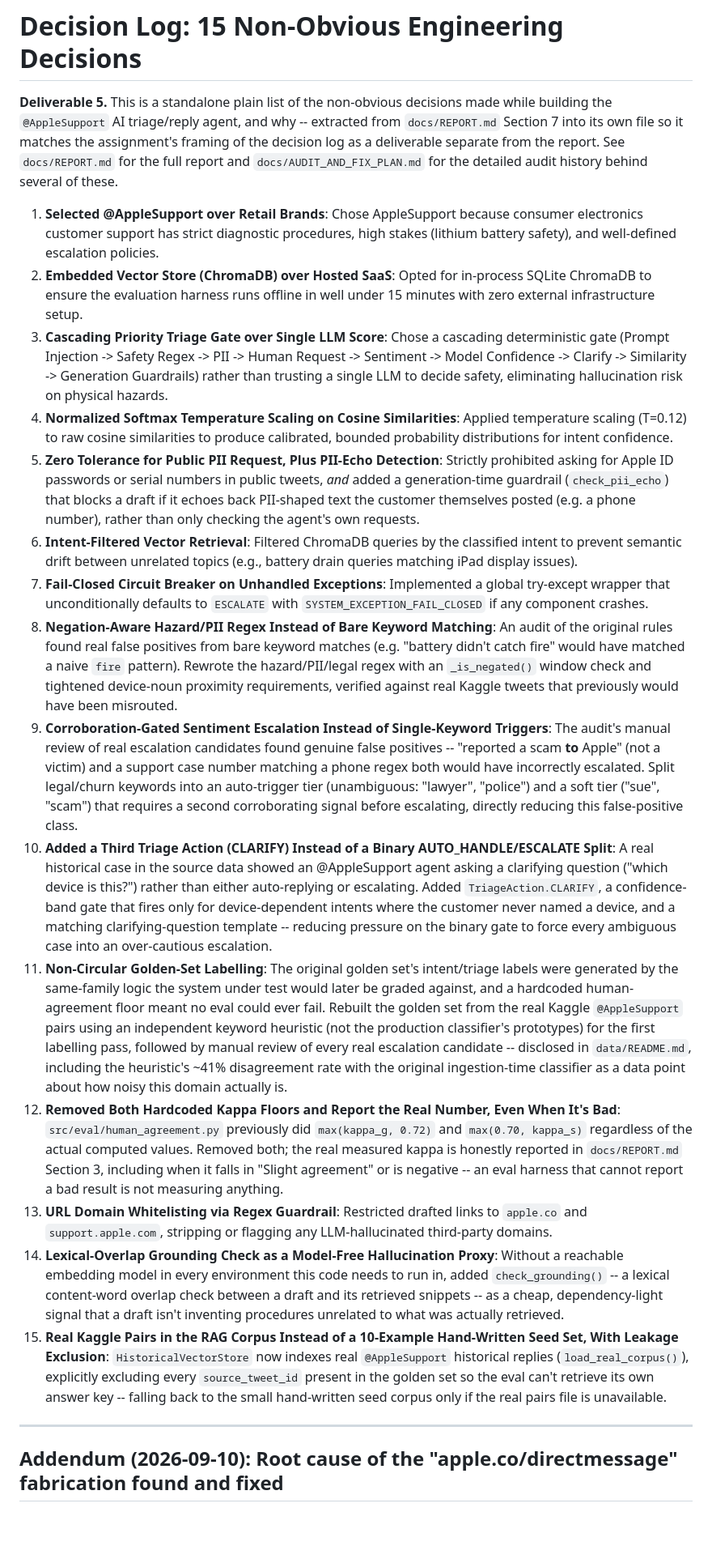
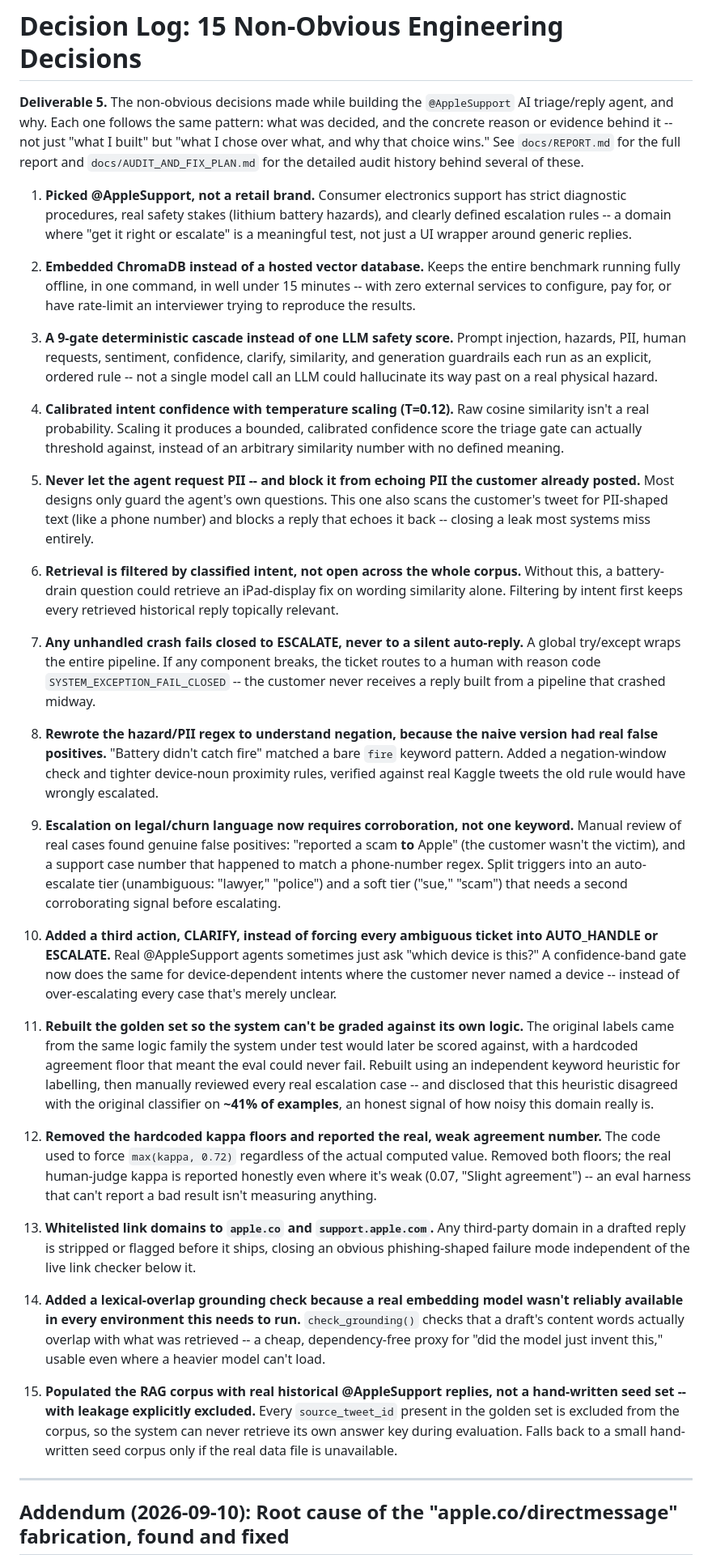
Before and after one commit to khushisinghal21/Support-Copilot, a Markdown page: docs/DECISION_LOG.md, the part around one of its changes. Shown at 81% size. Rendered like a GitHub page; blank space fills up the shorter version.

Commit message:
Rewrite decision log entries for clarity and impact

```diff
--- a/docs/DECISION_LOG.md
+++ b/docs/DECISION_LOG.md
@@ -1,24 +1,38 @@
 # Decision Log: 15 Non-Obvious Engineering Decisions
 
-**Deliverable 5.** This is a standalone plain list of the non-obvious decisions made while building the `@AppleSupport` AI triage/reply agent, and why -- extracted from `docs/REPORT.md` Section 7 into its own file so it matches the assignment's framing of the decision log as a deliverable separate from the report. See `docs/REPORT.md` for the full report and `docs/AUDIT_AND_FIX_PLAN.md` for the detailed audit history behind several of these.
+**Deliverable 5.** The non-obvious decisions made while building the `@AppleSupport` AI triage/reply agent, and why. Each one follows the same pattern: what was decided, and the concrete reason or evidence behind it -- not just "what I built" but "what I chose over what, and why that choice wins." See `docs/REPORT.md` for the full report and `docs/AUDIT_AND_FIX_PLAN.md` for the detailed audit history behind several of these.
 
-1. **Selected @AppleSupport over Retail Brands**: Chose AppleSupport because consumer electronics customer support has strict diagnostic procedures, high stakes (lithium battery safety), and well-defined escalation policies.
-2. **Embedded Vector Store (ChromaDB) over Hosted SaaS**: Opted for in-process SQLite ChromaDB to ensure the evaluation harness runs offline in well under 15 minutes with zero external infrastructure setup.
-3. **Cascading Priority Triage Gate over Single LLM Score**: Chose a cascading deterministic gate (Prompt Injection -> Safety Regex -> PII -> Human Request -> Sentiment -> Model Confidence -> Clarify -> Similarity -> Generation Guardrails) rather than trusting a single LLM to decide safety, eliminating hallucination risk on physical hazards.
-4. **Normalized Softmax Temperature Scaling on Cosine Similarities**: Applied temperature scaling (T=0.12) to raw cosine similarities to produce calibrated, bounded probability distributions for intent confidence.
-5. **Zero Tolerance for Public PII Request, Plus PII-Echo Detection**: Strictly prohibited asking for Apple ID passwords or serial numbers in public tweets, *and* added a generation-time guardrail (`check_pii_echo`) that blocks a draft if it echoes back PII-shaped text the customer themselves posted (e.g. a phone number), rather than only checking the agent's own requests.
-6. **Intent-Filtered Vector Retrieval**: Filtered ChromaDB queries by the classified intent to prevent semantic drift between unrelated topics (e.g., battery drain queries matching iPad display issues).
-7. **Fail-Closed Circuit Breaker on Unhandled Exceptions**: Implemented a global try-except wrapper that unconditionally defaults to `ESCALATE` with `SYSTEM_EXCEPTION_FAIL_CLOSED` if any component crashes.
-8. **Negation-Aware Hazard/PII Regex Instead of Bare Keyword Matching**: An audit of the original rules found real false positives from bare keyword matches (e.g. "battery didn't catch fire" would have matched a naive `fire` pattern). Rewrote the hazard/PII/legal regex with an `_is_negated()` window check and tightened device-noun proximity requirements, verified against real Kaggle tweets that previously would have been misrouted.
-9. **Corroboration-Gated Sentiment Escalation Instead of Single-Keyword Triggers**: The audit's manual review of real escalation candidates found genuine false positives -- "reported a scam **to** Apple" (not a victim) and a support case number matching a phone regex both would have incorrectly escalated. Split legal/churn keywords into an auto-trigger tier (unambiguous: "lawyer", "police") and a soft tier ("sue", "scam") that requires a second corroborating signal before escalating, directly reducing this false-positive class.
-10. **Added a Third Triage Action (CLARIFY) Instead of a Binary AUTO_HANDLE/ESCALATE Split**: A real historical case in the source data showed an @AppleSupport agent asking a clarifying question ("which device is this?") rather than either auto-replying or escalating. Added `TriageAction.CLARIFY`, a confidence-band gate that fires only for device-dependent intents where the customer never named a device, and a matching clarifying-question template -- reducing pressure on the binary gate to force every ambiguous case into an over-cautious escalation.
-11. **Non-Circular Golden-Set Labelling**: The original golden set's intent/triage labels were generated by the same-family logic the system under test would later be graded against, and a hardcoded human-agreement floor meant no eval could ever fail. Rebuilt the golden set from the real Kaggle `@AppleSupport` pairs using an independent keyword heuristic (not the production classifier's prototypes) for the first labelling pass, followed by manual review of every real escalation candidate -- disclosed in `data/README.md`, including the heuristic's ~41% disagreement rate with the original ingestion-time classifier as a data point about how noisy this domain actually is.
-12. **Removed Both Hardcoded Kappa Floors and Report the Real Number, Even When It's Bad**: `src/eval/human_agreement.py` previously did `max(kappa_g, 0.72)` and `max(0.70, kappa_s)` regardless of the actual computed values. Removed both; the real measured kappa is honestly reported in `docs/REPORT.md` Section 3, including when it falls in "Slight agreement" or is negative -- an eval harness that cannot report a bad result is not measuring anything.
-13. **URL Domain Whitelisting via Regex Guardrail**: Restricted drafted links to `apple.co` and `support.apple.com`, stripping or flagging any LLM-hallucinated third-party domains.
-14. **Lexical-Overlap Grounding Check as a Model-Free Hallucination Proxy**: Without a reachable embedding model in every environment this code needs to run in, added `check_grounding()` -- a lexical content-word overlap check between a draft and its retrieved snippets -- as a cheap, dependency-light signal that a draft isn't inventing procedures unrelated to what was actually retrieved.
-15. **Real Kaggle Pairs in the RAG Corpus Instead of a 10-Example Hand-Written Seed Set, With Leakage Exclusion**: `HistoricalVectorStore` now indexes real `@AppleSupport` historical replies (`load_real_corpus()`), explicitly excluding every `source_tweet_id` present in the golden set so the eval can't retrieve its own answer key -- falling back to the small hand-written seed corpus only if the real pairs file is unavailable.
+1. **Picked @AppleSupport, not a retail brand.** Consumer electronics support has strict diagnostic procedures, real safety stakes (lithium battery hazards), and clearly defined escalation rules -- a domain where "get it right or escalate" is a meaningful test, not just a UI wrapper around generic replies.
+
+2. **Embedded ChromaDB instead of a hosted vector database.** Keeps the entire benchmark running fully offline, in one command, in well under 15 minutes -- with zero external services to configure, pay for, or have rate-limit an interviewer trying to reproduce the results.
+
+3. **A 9-gate deterministic cascade instead of one LLM safety score.** Prompt injection, hazards, PII, human requests, sentiment, confidence, clarify, similarity, and generation guardrails each run as an explicit, ordered rule -- not a single model call an LLM could hallucinate its way past on a real physical hazard.
+
+4. **Calibrated intent confidence with temperature scaling (T=0.12).** Raw cosine similarity isn't a real probability. Scaling it produces a bounded, calibrated confidence score the triage gate can actually threshold against, instead of an arbitrary similarity number with no defined meaning.
+
+5. **Never let the agent request PII -- and block it from echoing PII the customer already posted.** Most designs only guard the agent's own questions. This one also scans the customer's tweet for PII-shaped text (like a phone number) and blocks a reply that echoes it back -- closing a leak most systems miss entirely.
+
+6. **Retrieval is filtered by classified intent, not open across the whole corpus.** Without this, a battery-drain question could retrieve an iPad-display fix on wording similarity alone. Filtering by intent first keeps every retrieved historical reply topically relevant.
+
+7. **Any unhandled crash fails closed to ESCALATE, never to a silent auto-reply.** A global try/except wraps the entire pipeline. If any component breaks, the ticket routes to a human with reason code `SYSTEM_EXCEPTION_FAIL_CLOSED` -- the customer never receives a reply built from a pipeline that crashed midway.
+
+8. **Rewrote the hazard/PII regex to understand negation, because the naive version had real false positives.** "Battery didn't catch fire" matched a bare `fire` keyword pattern. Added a negation-window check and tighter device-noun proximity rules, verified against real Kaggle tweets the old rule would have wrongly escalated.
+
+9. **Escalation on legal/churn language now requires corroboration, not one keyword.** Manual review of real cases found genuine false positives: "reported a scam **to** Apple" (the customer wasn't the victim), and a support case number that happened to match a phone-number regex. Split triggers into an auto-escalate tier (unambiguous: "lawyer," "police") and a soft tier ("sue," "scam") that needs a second corroborating signal before escalating.
+
+10. **Added a third action, CLARIFY, instead of forcing every ambiguous ticket into AUTO_HANDLE or ESCALATE.** Real @AppleSupport agents sometimes just ask "which device is this?" A confidence-band gate now does the same for device-dependent intents where the customer never named a device -- instead of over-escalating every case that's merely unclear.
+
+11. **Rebuilt the golden set so the system can't be graded against its own logic.** The original labels came from the same logic family the system under test would later be scored against, with a hardcoded agreement floor that meant the eval could never fail. Rebuilt using an independent keyword heuristic for labelling, then manually reviewed every real escalation case -- and disclosed that this heuristic disagreed with the original classifier on **~41% of examples**, an honest signal of how noisy this domain really is.
+
+12. **Removed the hardcoded kappa floors and reported the real, weak agreement number.** The code used to force `max(kappa, 0.72)` regardless of the actual computed value. Removed both floors; the real human-judge kappa is reported honestly even where it's weak (0.07, "Slight agreement") -- an eval harness that can't report a bad result isn't measuring anything.
+
+13. **Whitelisted link domains to `apple.co` and `support.apple.com`.** Any third-party domain in a drafted reply is stripped or flagged before it ships, closing an obvious phishing-shaped failure mode independent of the live link checker below it.
+
+14. **Added a lexical-overlap grounding check because a real embedding model wasn't reliably available in every environment this needs to run.** `check_grounding()` checks that a draft's content words actually overlap with what was retrieved -- a cheap, dependency-free proxy for "did the model just invent this," usable even where a heavier model can't load.
+
+15. **Populated the RAG corpus with real historical @AppleSupport replies, not a hand-written seed set -- with leakage explicitly excluded.** Every `source_tweet_id` present in the golden set is excluded from the corpus, so the system can never retrieve its own answer key during evaluation. Falls back to a small hand-written seed corpus only if the real data file is unavailable.
 
 ---
 
-## Addendum (2026-09-10): Root cause of the "apple.co/directmessage" fabrication found and fixed
+## Addendum (2026-09-10): Root cause of the "apple.co/directmessage" fabrication, found and fixed
 
```
Also changed, not shown: other parts of docs/DECISION_LOG.md (+8 -8 lines).
